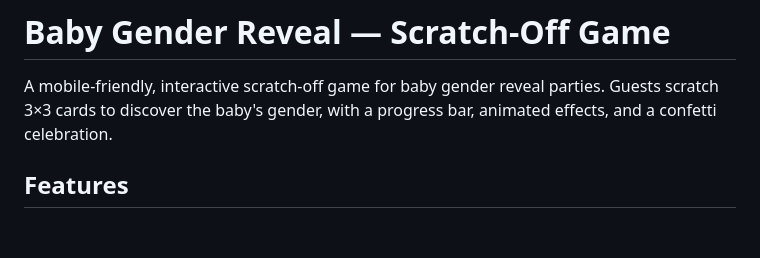
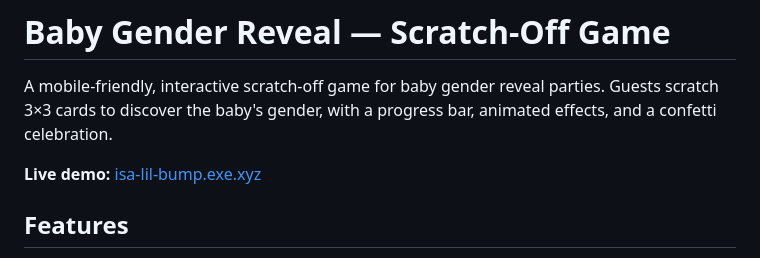
Before and after one commit to canalesb93/gender-reveal, a Markdown page: README.md, the part around the change. Drawn GitHub-style; blank space fills up the shorter version.

Commit message:
Add live demo link to README
Co-Authored-By: Claude Opus 4.6 <noreply@anthropic.com>

```diff
--- a/README.md
+++ b/README.md
@@ -1,6 +1,8 @@
 # Baby Gender Reveal — Scratch-Off Game
 
 A mobile-friendly, interactive scratch-off game for baby gender reveal parties. Guests scratch 3×3 cards to discover the baby's gender, with a progress bar, animated effects, and a confetti celebration.
+
+**Live demo:** [isa-lil-bump.exe.xyz](https://isa-lil-bump.exe.xyz)
 
 ## Features
 
```
